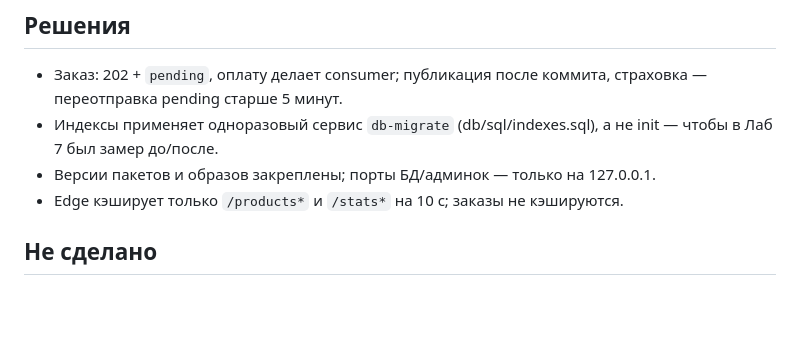
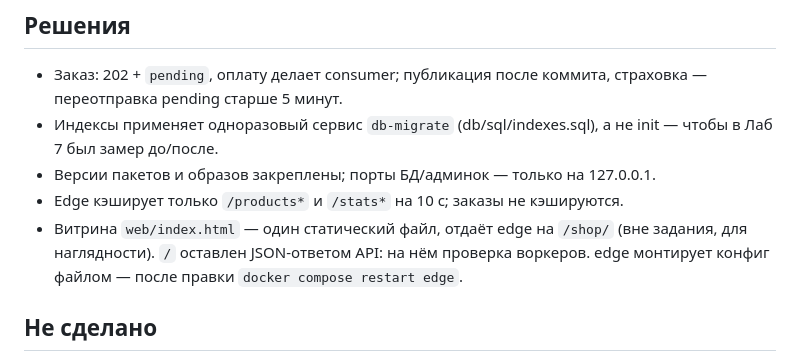
Before and after one commit to MarFaus/shop_pm01_home, a Markdown page: CLAUDE.md, the part around the change. GitHub-like rendering; blank space fills up the shorter version.

```diff
--- a/CLAUDE.md
+++ b/CLAUDE.md
@@ -42,6 +42,8 @@
   в Лаб 7 был замер до/после.
 - Версии пакетов и образов закреплены; порты БД/админок — только на 127.0.0.1.
 - Edge кэширует только `/products*` и `/stats*` на 10 с; заказы не кэшируются.
+- Витрина `web/index.html` — один статический файл, отдаёт edge на `/shop/` (вне задания, для наглядности).
+  `/` оставлен JSON-ответом API: на нём проверка воркеров. edge монтирует конфиг файлом — после правки `docker compose restart edge`.
 
 ## Не сделано
 - Автоматический failover primary PostgreSQL (Patroni) — вне плана практикума.
```
Also changed, not shown: README.md (+15 -1 lines), docs/img/shop.png (added), 3 other files.
